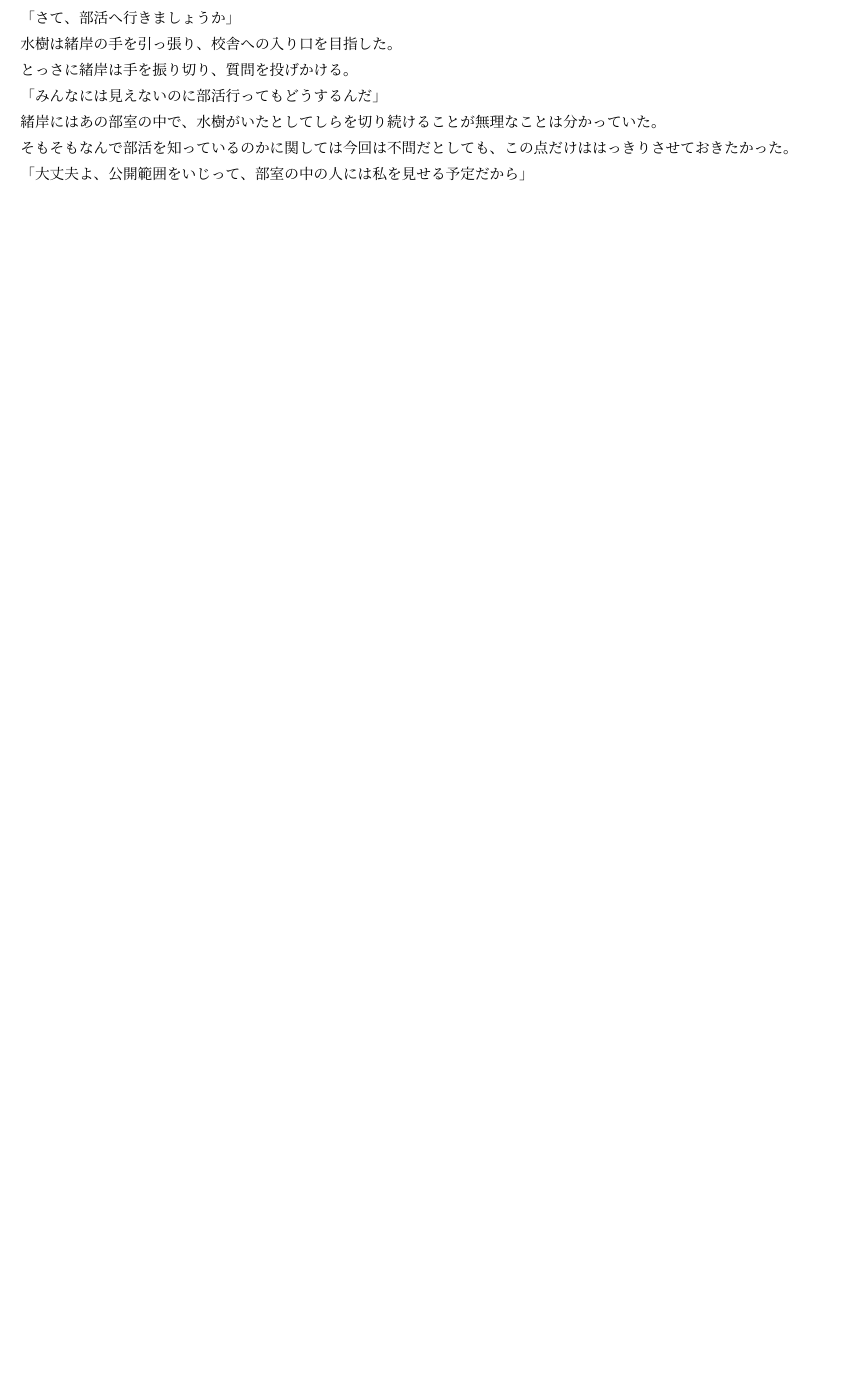
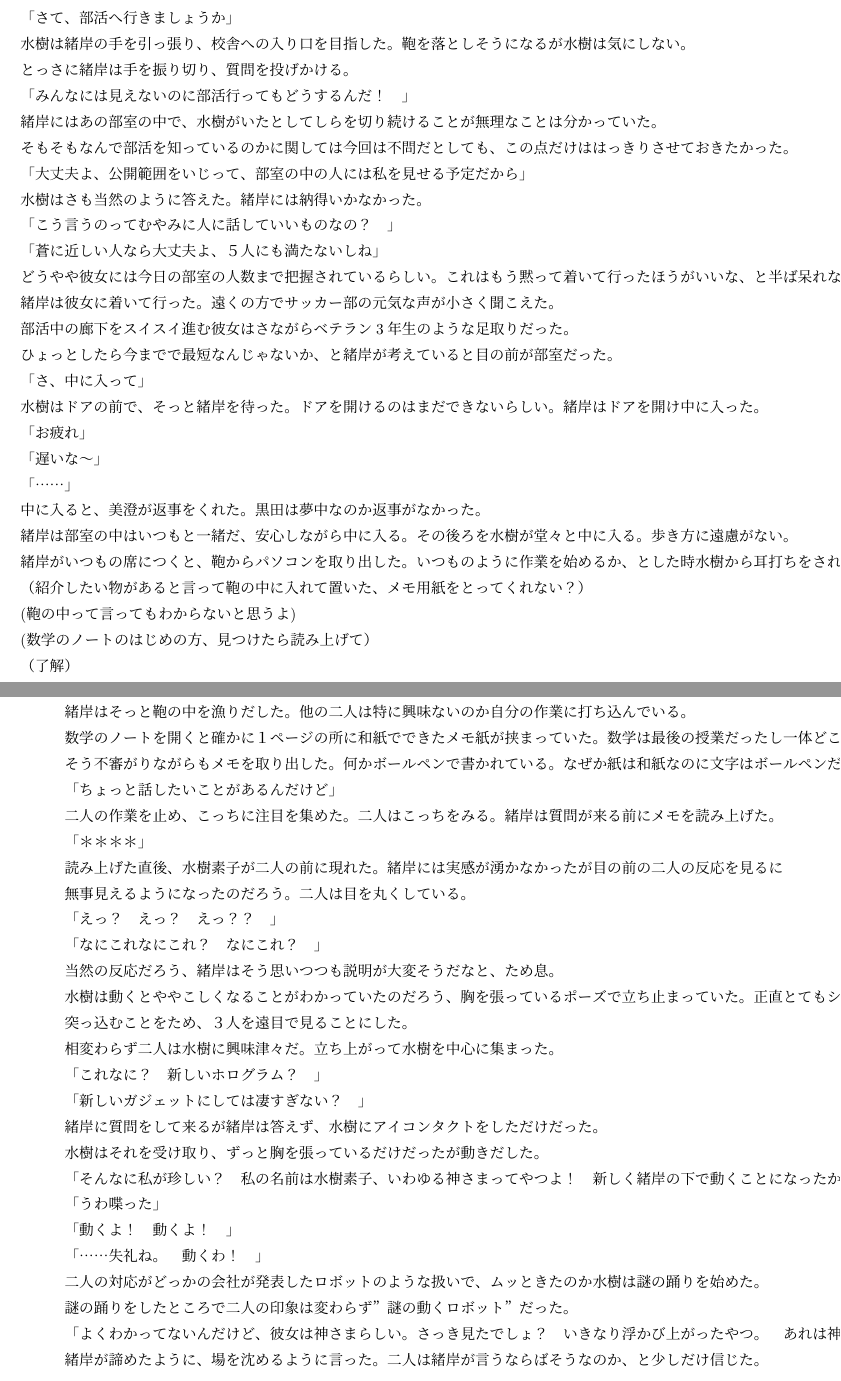
Before and after one commit to MizukiSonoko/Story, a LaTeX book (episode-1/content.tex): part of page 12 of 12 before the commit and two parts of pages 12 and 13 of 13 after it, the two joined at a grey line, cut so that both start at the same text, the shorter picture padded with empty space. Compiled offline with upLaTeX and dvipdfmx.

Commit message:
Update content.tex

```diff
--- a/episode-1/content.tex
+++ b/episode-1/content.tex
@@ -315,10 +315,56 @@ region=東日本
 緒岸にはこのメモが何か設定を書いていることは推測できたが、よくわからない単語がたた出ており、完全には理解できなかった。
 水樹は緒岸の手からメモを引っこ抜くとまた自分の胸ポケットにしまった。
 「さて、部活へ行きましょうか」
-水樹は緒岸の手を引っ張り、校舎への入り口を目指した。
+水樹は緒岸の手を引っ張り、校舎への入り口を目指した。鞄を落としそうになるが水樹は気にしない。
 とっさに緒岸は手を振り切り、質問を投げかける。
-「みんなには見えないのに部活行ってもどうするんだ」
+「みんなには見えないのに部活行ってもどうするんだ！　」
 緒岸にはあの部室の中で、水樹がいたとしてしらを切り続けることが無理なことは分かっていた。
 そもそもなんで部活を知っているのかに関しては今回は不問だとしても、この点だけははっきりさせておきたかった。
 「大丈夫よ、公開範囲をいじって、部室の中の人には私を見せる予定だから」
+水樹はさも当然のように答えた。緒岸には納得いかなかった。
+「こう言うのってむやみに人に話していいものなの？　」
+「蒼に近しい人なら大丈夫よ、５人にも満たないしね」
+どうやや彼女には今日の部室の人数まで把握されているらしい。これはもう黙って着いて行ったほうがいいな、と半ば呆れながら
+緒岸は彼女に着いて行った。遠くの方でサッカー部の元気な声が小さく聞こえた。
+
+部活中の廊下をスイスイ進む彼女はさながらベテラン3年生のような足取りだった。
+ひょっとしたら今までで最短なんじゃないか、と緒岸が考えていると目の前が部室だった。
+「さ、中に入って」
+水樹はドアの前で、そっと緒岸を待った。ドアを開けるのはまだできないらしい。緒岸はドアを開け中に入った。
+「お疲れ」
+「遅いな〜」
+「……」
+中に入ると、美澄が返事をくれた。黒田は夢中なのか返事がなかった。
+緒岸は部室の中はいつもと一緒だ、安心しながら中に入る。その後ろを水樹が堂々と中に入る。歩き方に遠慮がない。
+緒岸がいつもの席につくと、鞄からパソコンを取り出した。いつものように作業を始めるか、とした時水樹から耳打ちをされた。
+（紹介したい物があると言って鞄の中に入れて置いた、メモ用紙をとってくれない？）
+(鞄の中って言ってもわからないと思うよ)
+(数学のノートのはじめの方、見つけたら読み上げて）
+（了解）
+緒岸はそっと鞄の中を漁りだした。他の二人は特に興味ないのか自分の作業に打ち込んでいる。
+数学のノートを開くと確かに１ページの所に和紙でできたメモ紙が挟まっていた。数学は最後の授業だったし一体どこで入れたのだろう、
+そう不審がりながらもメモを取り出した。何かボールペンで書かれている。なぜか紙は和紙なのに文字はボールペンだった。
+「ちょっと話したいことがあるんだけど」
+二人の作業を止め、こっちに注目を集めた。二人はこっちをみる。緒岸は質問が来る前にメモを読み上げた。
+「＊＊＊＊」
+読み上げた直後、水樹素子が二人の前に現れた。緒岸には実感が湧かなかったが目の前の二人の反応を見るに
+無事見えるようになったのだろう。二人は目を丸くしている。
+「えっ？　えっ？　えっ？？　」
+「なにこれなにこれ？　なにこれ？　」
+当然の反応だろう、緒岸はそう思いつつも説明が大変そうだなと、ため息。
+水樹は動くとややこしくなることがわかっていたのだろう、胸を張っているポーズで立ち止まっていた。正直とてもシュールな光景だったが
+突っ込むことをため、３人を遠目で見ることにした。
+相変わらず二人は水樹に興味津々だ。立ち上がって水樹を中心に集まった。
+「これなに？　新しいホログラム？　」
+「新しいガジェットにしては凄すぎない？　」
+緒岸に質問をして来るが緒岸は答えず、水樹にアイコンタクトをしただけだった。
+水樹はそれを受け取り、ずっと胸を張っているだけだったが動きだした。
+「そんなに私が珍しい？　私の名前は水樹素子、いわゆる神さまってやつよ！　新しく緒岸の下で動くことになったからよろしく！」
+「うわ喋った」
+「動くよ！　動くよ！　」
+「……失礼ね。　動くわ！　」
+二人の対応がどっかの会社が発表したロボットのような扱いで、ムッときたのか水樹は謎の踊りを始めた。
+謎の踊りをしたところで二人の印象は変わらず”謎の動くロボット”だった。
+「よくわかってないんだけど、彼女は神さまらしい。さっき見たでしょ？　いきなり浮かび上がったやつ。　あれは神の力ってやつらしい」
+緒岸が諦めたように、場を沈めるように言った。二人は緒岸が言うならばそうなのか、と少しだけ信じた。
 \end{document}
```
Also changed, not shown: episode-1/content.tex (2 more changed lines).
